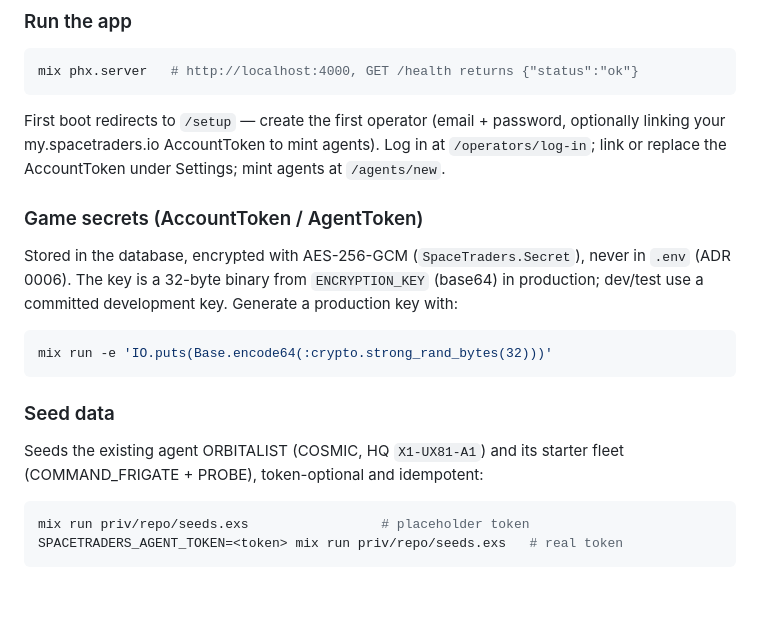
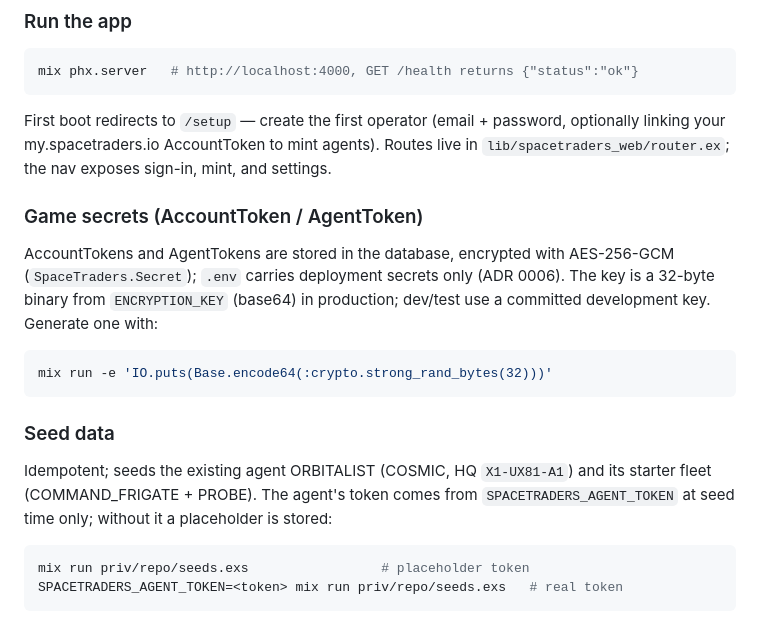
Before and after one commit to bturney/spacetraders, a Markdown page: README.md, the part around the change. GitHub-like rendering; blank space fills up the shorter version.

Commit message:
Tighten README dev docs per writing-for-agents review

````diff
--- a/README.md
+++ b/README.md
@@ -65,16 +65,16 @@ mix phx.server   # http://localhost:4000, GET /health returns {"status":"ok"}
 ```
 
 First boot redirects to `/setup` — create the first operator (email + password,
-optionally linking your my.spacetraders.io AccountToken to mint agents).
-Log in at `/operators/log-in`; link or replace the AccountToken under Settings;
-mint agents at `/agents/new`.
+optionally linking your my.spacetraders.io AccountToken to mint agents). Routes
+live in `lib/spacetraders_web/router.ex`; the nav exposes sign-in, mint, and
+settings.
 
 ### Game secrets (AccountToken / AgentToken)
 
-Stored in the database, encrypted with AES-256-GCM (`SpaceTraders.Secret`),
-never in `.env` (ADR 0006). The key is a 32-byte binary from
-`ENCRYPTION_KEY` (base64) in production; dev/test use a committed development
-key. Generate a production key with:
+AccountTokens and AgentTokens are stored in the database, encrypted with
+AES-256-GCM (`SpaceTraders.Secret`); `.env` carries deployment secrets only
+(ADR 0006). The key is a 32-byte binary from `ENCRYPTION_KEY` (base64) in
+production; dev/test use a committed development key. Generate one with:
 
 ```sh
 mix run -e 'IO.puts(Base.encode64(:crypto.strong_rand_bytes(32)))'
@@ -82,8 +82,10 @@ mix run -e 'IO.puts(Base.encode64(:crypto.strong_rand_bytes(32)))'
 
 ### Seed data
 
-Seeds the existing agent ORBITALIST (COSMIC, HQ `X1-UX81-A1`) and its starter
-fleet (COMMAND_FRIGATE + PROBE), token-optional and idempotent:
+Idempotent; seeds the existing agent ORBITALIST (COSMIC, HQ `X1-UX81-A1`) and
+its starter fleet (COMMAND_FRIGATE + PROBE). The agent's token comes from
+`SPACETRADERS_AGENT_TOKEN` at seed time only; without it a placeholder is
+stored:
 
 ```sh
 mix run priv/repo/seeds.exs                 # placeholder token
````
